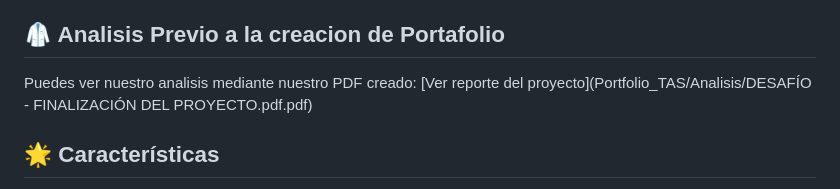
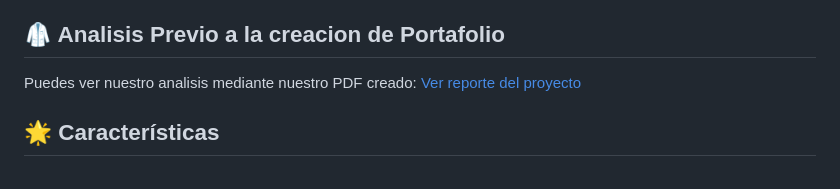
Before and after one commit to Tren-al-Sur/Portfolio_TAS, a Markdown page: README.md, the part around the change. Rendered like a GitHub page.

```diff
--- a/README.md
+++ b/README.md
@@ -10,7 +10,7 @@
 Portafolio web interactivo y responsivo del equipo **Tren al Sur**. Presenta información detallada de cada miembro del equipo y proyectos destacados con un diseño moderno y elegante utilizando gradientes, animaciones CSS y JavaScript vanilla.
 
 ## 🥼 Analisis Previo a la creacion de Portafolio
-Puedes ver nuestro analisis mediante nuestro PDF creado: [Ver reporte del proyecto](Portfolio_TAS/Analisis/DESAFÍO - FINALIZACIÓN DEL PROYECTO.pdf.pdf)
+Puedes ver nuestro analisis mediante nuestro PDF creado: [Ver reporte del proyecto](/Analisis/Análisis.pdf)
 
 ## 🌟 Características
 
```
